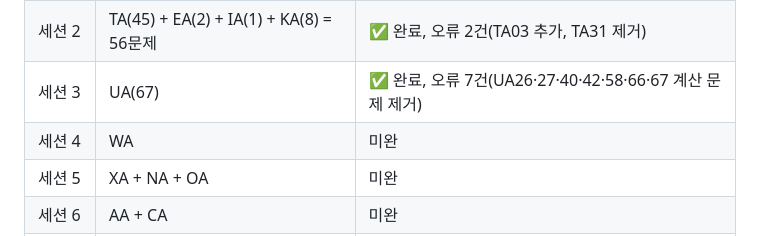
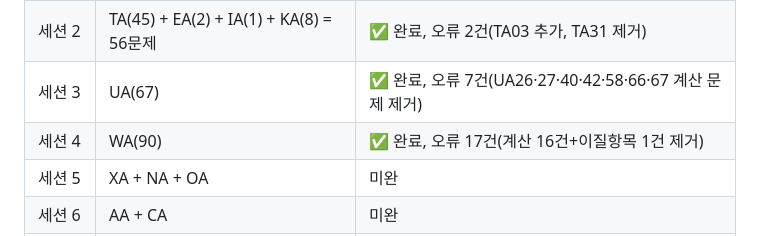
Before and after one commit to jdjpros/management-quiz, a Markdown page: .claude/HANDOVER.md, the part around the change. GitHub-like rendering.

Commit message:
docs: HANDOVER.md — 세션4 완료 기록
Co-Authored-By: Claude Sonnet 4.6 <noreply@anthropic.com>

```diff
--- a/.claude/HANDOVER.md
+++ b/.claude/HANDOVER.md
@@ -65,7 +65,7 @@ isOtype
 | 세션 1 | SA(30) + RA(5) + VA(8) + YA(10) = 53문제 | ✅ 완료, 오류 0건 |
 | 세션 2 | TA(45) + EA(2) + IA(1) + KA(8) = 56문제 | ✅ 완료, 오류 2건(TA03 추가, TA31 제거) |
 | 세션 3 | UA(67) | ✅ 완료, 오류 7건(UA26·27·40·42·58·66·67 계산 문제 제거) |
-| 세션 4 | WA | 미완 |
+| 세션 4 | WA(90) | ✅ 완료, 오류 17건(계산 16건+이질항목 1건 제거) |
 | 세션 5 | XA + NA + OA | 미완 |
 | 세션 6 | AA + CA | 미완 |
 | 세션 7 | BA | 미완 |
```
